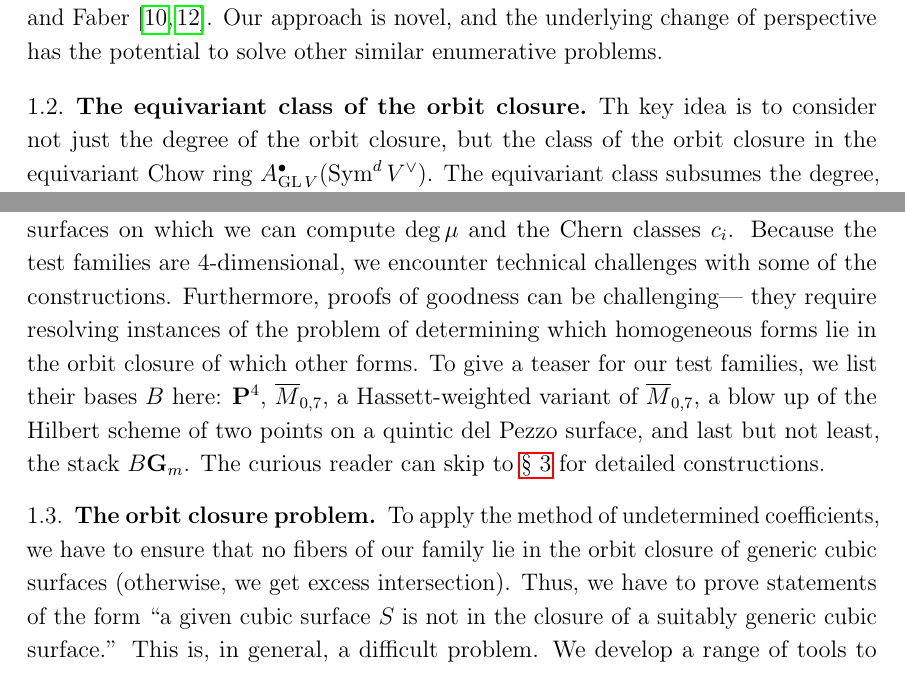
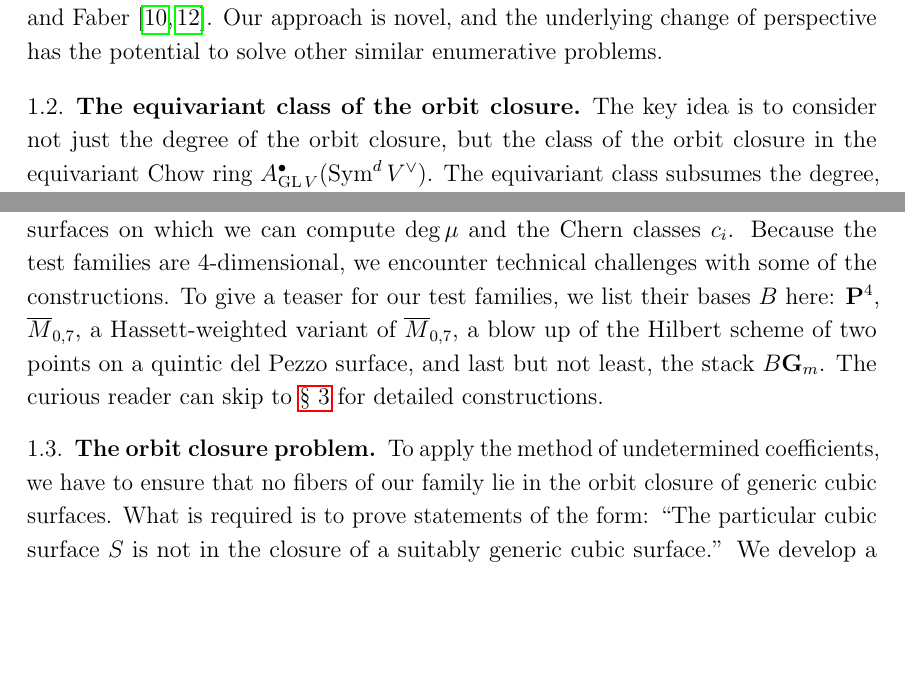
Before and after one commit to anandppatel/CubicSurfaceNotes, a LaTeX paper (main.tex): two parts of pages 2 and 3 of 54, joined at a grey line, cut so that both start at the same text, the shorter picture padded with empty space. Compiled offline with pdfLaTeX.

Commit message:
fixed typo Kable caught

```diff
--- a/main.tex
+++ b/main.tex
@@ -182,7 +182,7 @@ is novel, and the underlying change of perspective has the potential
 to solve other similar enumerative problems.
 
 \subsection{The equivariant class of the orbit closure}
-Th key idea is to consider not just the degree of the orbit closure,
+The key idea is to consider not just the degree of the orbit closure,
 but the class of the orbit closure in the equivariant Chow ring
 $A^\bullet_{\GL V}(\Sym^dV^\vee)$.  The equivariant class subsumes the
 degree, but, counter-intuitively, it is easier to find.
@@ -236,10 +236,7 @@ change of variables; see \autoref{proof:eqvclass2}.
 Most of the paper is devoted to constructing {\sl provably} good
 families of cubic surfaces on which we can compute $\deg \mu$ and the
 Chern classes $c_i$. Because the test families are $4$-dimensional, we
-encounter technical challenges with some of the
-constructions. Furthermore, proofs of goodness can be challenging---
-they require resolving instances of the problem of determining which
-homogeneous forms lie in the orbit closure of which other forms.  To
+encounter technical challenges with some of the constructions.  To
 give a teaser for our test families, we list their bases $B$ here:
 $\P^4$, $\overline M_{0,7}$, a Hassett-weighted variant of
 $\overline M_{0,7}$, a blow up of the Hilbert scheme of two points on
@@ -252,7 +249,6 @@ for detailed constructions.
 \subsection{The orbit closure problem}
 To apply the method of undetermined coefficients, we have to ensure
 that no fibers of our family lie in the orbit closure of generic cubic
-surfaces (otherwise, we get excess intersection).  Thus, we have to
-prove statements of the form ``a given cubic surface $S$ is not in the
-closure of a suitably generic cubic surface.''  This is, in general, a
-difficult problem.  We develop a range of tools to address problems of
+surfaces.  What is required is to prove statements of the form: ``The
+particular cubic surface $S$ is not in the closure of a suitably
+generic cubic surface.''  We develop a range of tools to address
```
Also changed, not shown: main.tex (21 more changed lines).
